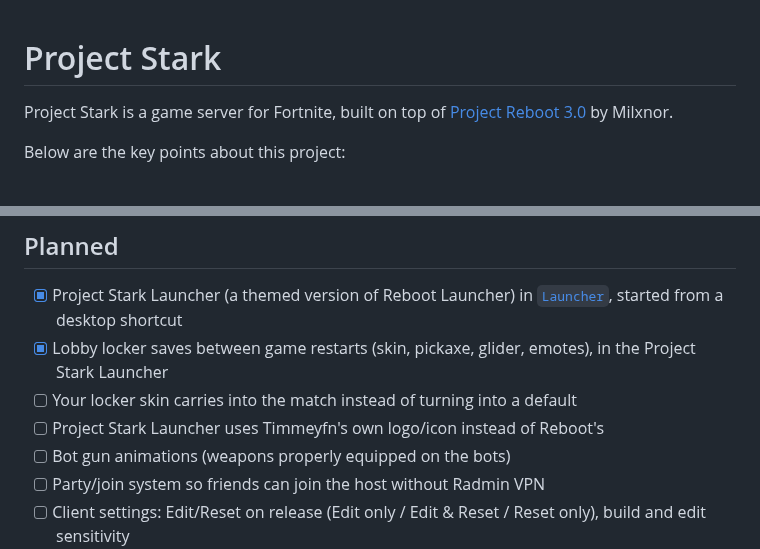
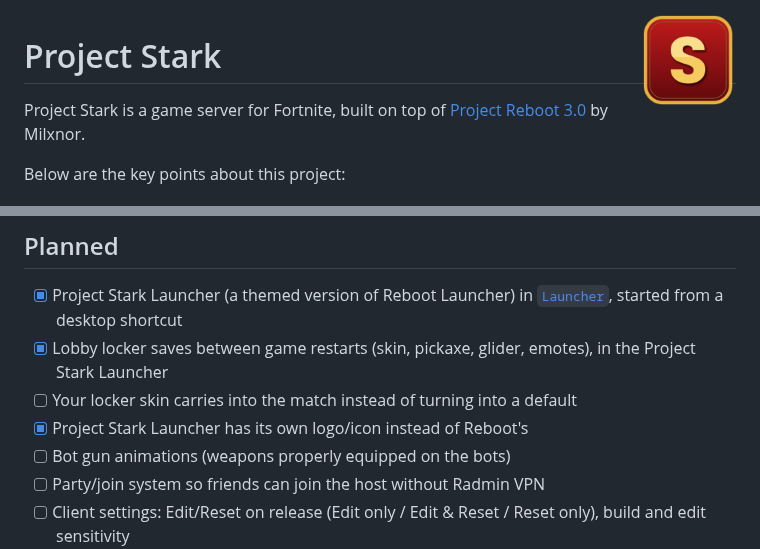
Before and after one commit to Timmeyfn/ProjectStark, a Markdown page: README.md, 2 parts joined by grey strips. Drawn GitHub-style; pictures changed too: Images/stark_logo.png (added).

Commit message:
Project Stark logo for the launcher (exe/taskbar icon) and README
Co-Authored-By: Claude Opus 5.5 <noreply@anthropic.com>
Claude-Session: https://claude.ai/code/session_012AMr7MCydShZ9taVxfXdzy

```diff
--- a/README.md
+++ b/README.md
@@ -1,3 +1,5 @@
+<img src="Images/stark_logo.png" width="96" align="right">
+
 # Project Stark
 
 Project Stark is a game server for Fortnite, built on top of [Project Reboot 3.0](https://github.com/Milxnor/Project-Reboot-3.0) by Milxnor.
@@ -35,7 +37,7 @@ Settings → **Project Stark** has build/edit sensitivity and reset on release.
 - [x] Project Stark Launcher (a themed version of Reboot Launcher) in [`Launcher`](Launcher/STARK_BUILD.md), started from a desktop shortcut
 - [x] Lobby locker saves between game restarts (skin, pickaxe, glider, emotes), in the Project Stark Launcher
 - [ ] Your locker skin carries into the match instead of turning into a default
-- [ ] Project Stark Launcher uses Timmeyfn's own logo/icon instead of Reboot's
+- [x] Project Stark Launcher has its own logo/icon instead of Reboot's
 - [ ] Bot gun animations (weapons properly equipped on the bots)
 - [ ] Party/join system so friends can join the host without Radmin VPN
 - [ ] Client settings: Edit/Reset on release (Edit only / Edit & Reset / Reset only), build and edit sensitivity
```
Also changed, not shown: 2 other files.
